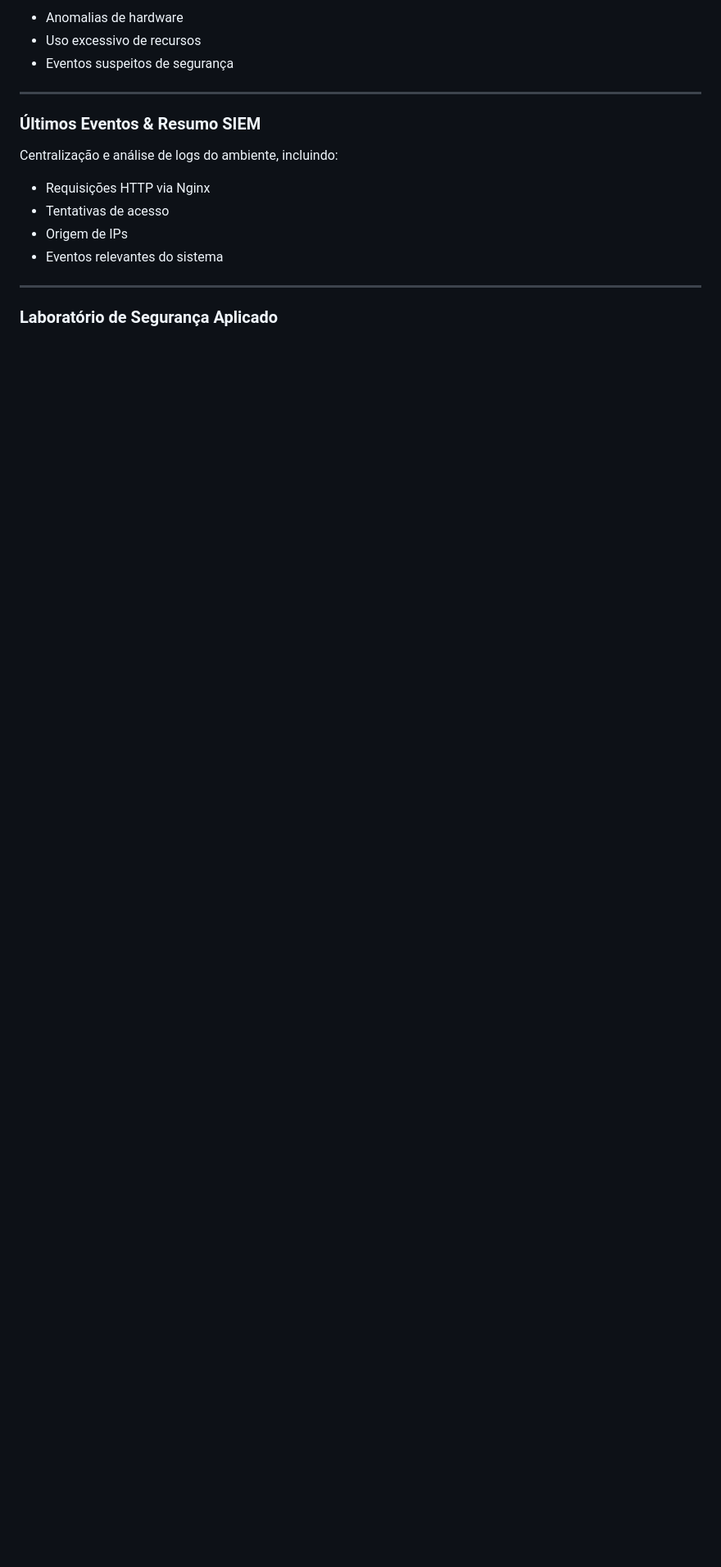
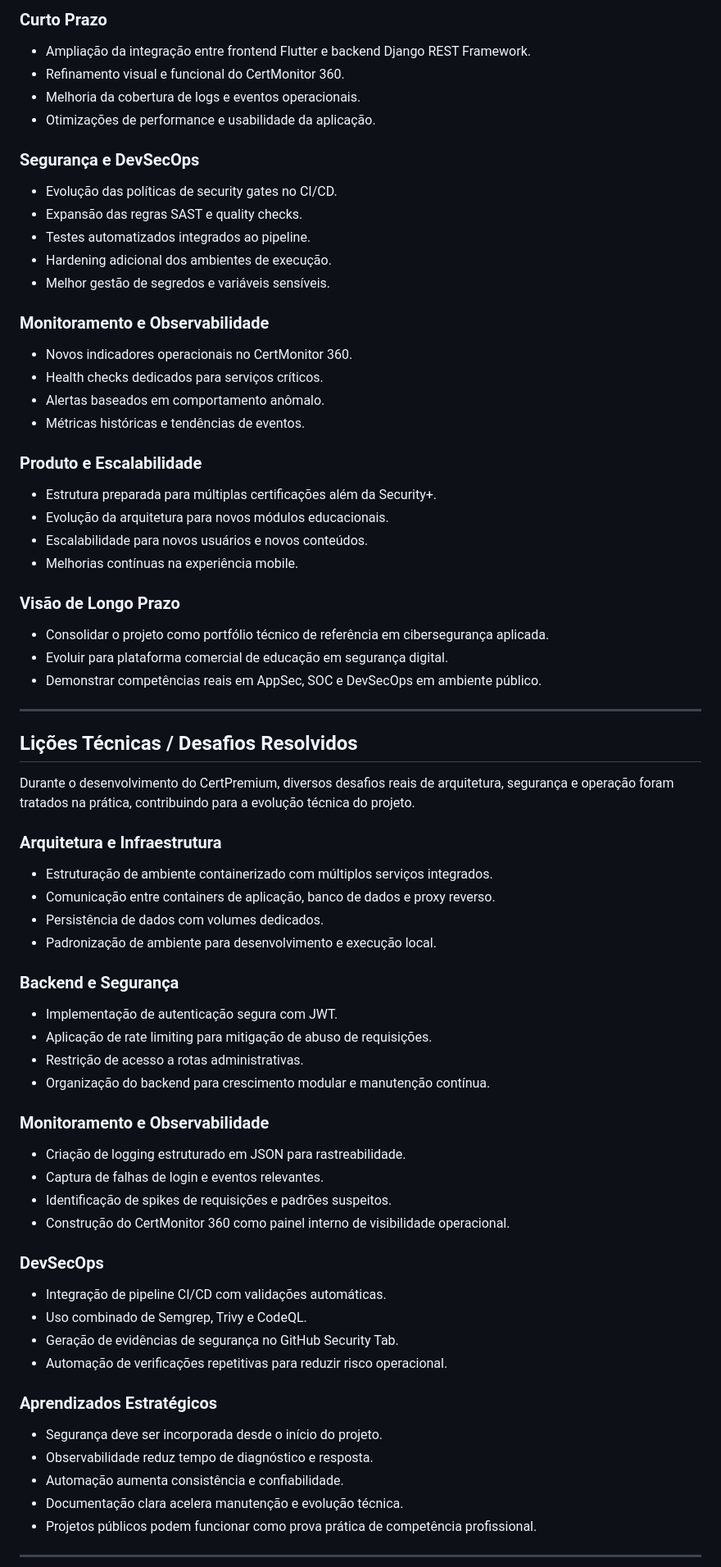
Before and after one commit to gustavounreal/certpremium, a Markdown page: README.md, the part around one of its changes. Shown at 82% size. Drawn GitHub-style; blank space fills up the shorter version.

```diff
--- a/README.md
+++ b/README.md
@@ -246,20 +418,81 @@ Notificações em tempo real relacionadas a:
 
-- Anomalias de hardware
-- Uso excessivo de recursos
-- Eventos suspeitos de segurança
+### Curto Prazo
+
+- Ampliação da integração entre frontend Flutter e backend Django REST Framework.
+- Refinamento visual e funcional do CertMonitor 360.
+- Melhoria da cobertura de logs e eventos operacionais.
+- Otimizações de performance e usabilidade da aplicação.
+
+### Segurança e DevSecOps
+
+- Evolução das políticas de security gates no CI/CD.
+- Expansão das regras SAST e quality checks.
+- Testes automatizados integrados ao pipeline.
+- Hardening adicional dos ambientes de execução.
+- Melhor gestão de segredos e variáveis sensíveis.
+
+### Monitoramento e Observabilidade
+
+- Novos indicadores operacionais no CertMonitor 360.
+- Health checks dedicados para serviços críticos.
+- Alertas baseados em comportamento anômalo.
+- Métricas históricas e tendências de eventos.
+
+### Produto e Escalabilidade
+
+- Estrutura preparada para múltiplas certificações além da Security+.
+- Evolução da arquitetura para novos módulos educacionais.
+- Escalabilidade para novos usuários e novos conteúdos.
+- Melhorias contínuas na experiência mobile.
+
+### Visão de Longo Prazo
+
+- Consolidar o projeto como portfólio técnico de referência em cibersegurança aplicada.
+- Evoluir para plataforma comercial de educação em segurança digital.
+- Demonstrar competências reais em AppSec, SOC e DevSecOps em ambiente público.
 
 ---
 
-### Últimos Eventos & Resumo SIEM
+## Lições Técnicas / Desafios Resolvidos
 
-Centralização e análise de logs do ambiente, incluindo:
+Durante o desenvolvimento do CertPremium, diversos desafios reais de arquitetura, segurança e operação foram tratados na prática, contribuindo para a evolução técnica do projeto.
 
-- Requisições HTTP via Nginx
-- Tentativas de acesso
-- Origem de IPs
-- Eventos relevantes do sistema
+### Arquitetura e Infraestrutura
+
+- Estruturação de ambiente containerizado com múltiplos serviços integrados.
+- Comunicação entre containers de aplicação, banco de dados e proxy reverso.
+- Persistência de dados com volumes dedicados.
+- Padronização de ambiente para desenvolvimento e execução local.
+
+### Backend e Segurança
+
+- Implementação de autenticação segura com JWT.
+- Aplicação de rate limiting para mitigação de abuso de requisições.
+- Restrição de acesso a rotas administrativas.
+- Organização do backend para crescimento modular e manutenção contínua.
+
+### Monitoramento e Observabilidade
+
+- Criação de logging estruturado em JSON para rastreabilidade.
+- Captura de falhas de login e eventos relevantes.
+- Identificação de spikes de requisições e padrões suspeitos.
+- Construção do CertMonitor 360 como painel interno de visibilidade operacional.
+
+### DevSecOps
+
+- Integração de pipeline CI/CD com validações automáticas.
+- Uso combinado de Semgrep, Trivy e CodeQL.
+- Geração de evidências de segurança no GitHub Security Tab.
+- Automação de verificações repetitivas para reduzir risco operacional.
+
+### Aprendizados Estratégicos
+
+- Segurança deve ser incorporada desde o início do projeto.
+- Observabilidade reduz tempo de diagnóstico e resposta.
+- Automação aumenta consistência e confiabilidade.
+- Documentação clara acelera manutenção e evolução técnica.
+- Projetos públicos podem funcionar como prova prática de competência profissional.
 
 ---
 
-### Laboratório de Segurança Aplicado
 
```
Also changed, not shown: other parts of README.md (+230 -256 lines).
